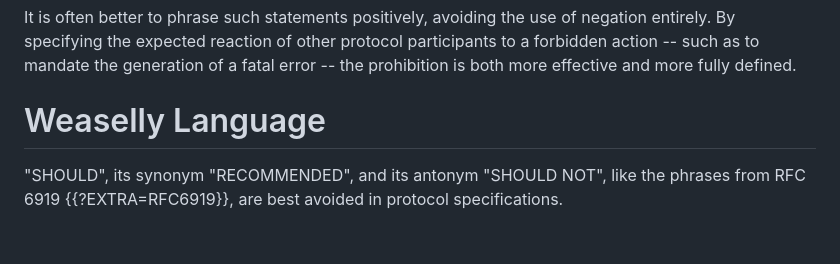
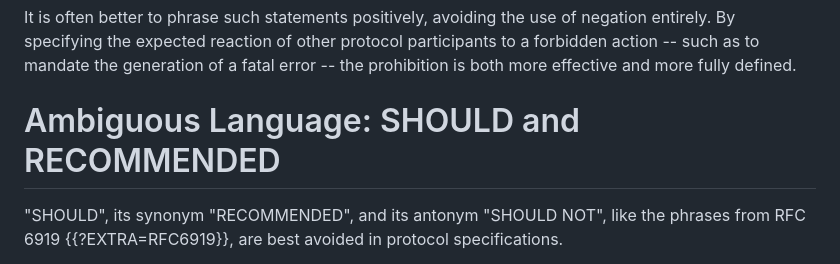
Before and after one commit to martinthomson/balsamic, a Markdown page: draft-thomson-balsamic.md, the part around the change. Drawn GitHub-style; blank space fills up the shorter version.

Commit message:
Weasels are nice animals

```diff
--- a/draft-thomson-balsamic.md
+++ b/draft-thomson-balsamic.md
@@ -139,7 +139,7 @@ such as to mandate the generation of a fatal error --
 the prohibition is both more effective and more fully defined.
 
 
-# Weaselly Language
+# Ambiguous Language: SHOULD and RECOMMENDED
 
 "SHOULD", its synonym "RECOMMENDED",
 and its antonym "SHOULD NOT",
```
